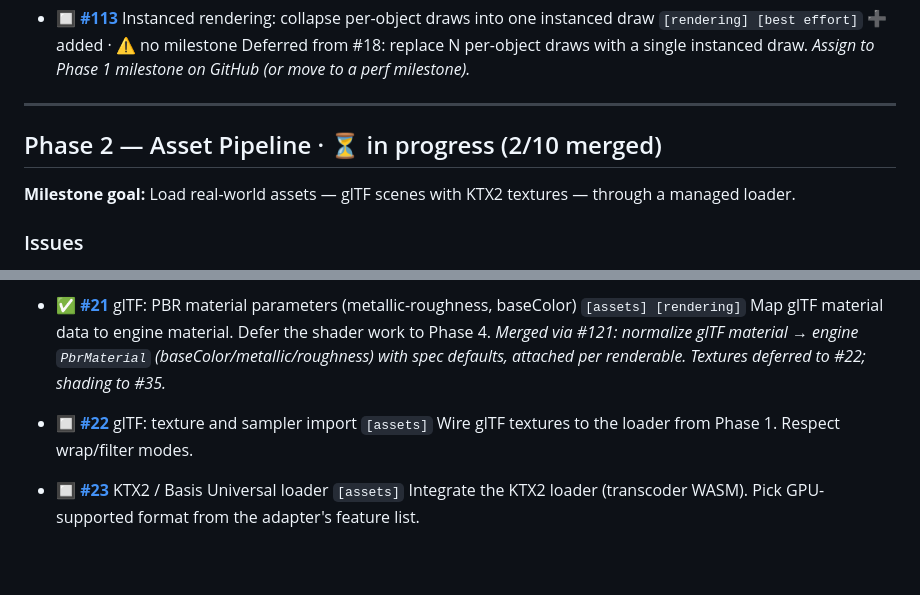
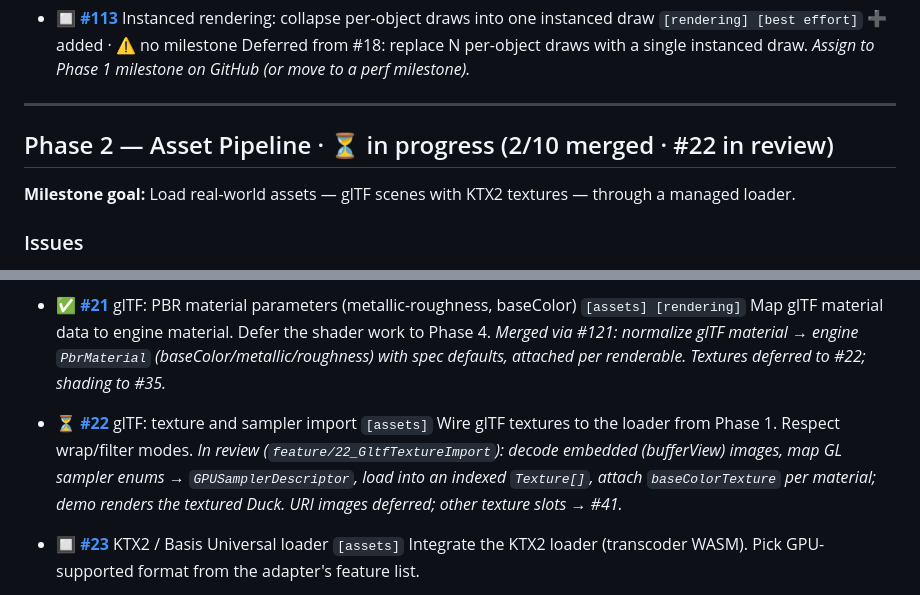
Before and after one commit to mliang1604/pharos, a Markdown page: PLAN.md, 2 parts joined by grey strips. GitHub-like rendering; blank space fills up the shorter version.

Commit message:
Add Phase 2 learning note for #22; mark it in review in PLAN
Write the per-issue learning note for texture/sampler import, link it from
the Phase 2 landing page, and update PLAN.md to show #22 in review.

Refs #22

Co-Authored-By: Claude Opus 4.8 (1M context) <noreply@anthropic.com>

```diff
--- a/PLAN.md
+++ b/PLAN.md
@@ -112,7 +112,7 @@ state.
 
 ---
 
-## Phase 2 — Asset Pipeline · ⏳ in progress (2/10 merged)
+## Phase 2 — Asset Pipeline · ⏳ in progress (2/10 merged · #22 in review)
 
 **Milestone goal:** Load real-world assets — glTF scenes with KTX2 textures — through a managed loader.
 
@@ -129,8 +129,9 @@ state.
   Map glTF material data to engine material. Defer the shader work to Phase 4.
   _Merged via #121: normalize glTF material → engine `PbrMaterial` (baseColor/metallic/roughness) with spec defaults, attached per renderable. Textures deferred to #22; shading to #35._
 
-- 🔲 **[#22](https://github.com/mliang1604/pharos/issues/22)** glTF: texture and sampler import `[assets]`
+- ⏳ **[#22](https://github.com/mliang1604/pharos/issues/22)** glTF: texture and sampler import `[assets]`
   Wire glTF textures to the loader from Phase 1. Respect wrap/filter modes.
+  _In review (`feature/22_GltfTextureImport`): decode embedded (bufferView) images, map GL sampler enums → `GPUSamplerDescriptor`, load into an indexed `Texture[]`, attach `baseColorTexture` per material; demo renders the textured Duck. URI images deferred; other texture slots → #41._
 
 - 🔲 **[#23](https://github.com/mliang1604/pharos/issues/23)** KTX2 / Basis Universal loader `[assets]`
   Integrate the KTX2 loader (transcoder WASM). Pick GPU-supported format from the adapter's feature list.
```
Also changed, not shown: 2 other files.
